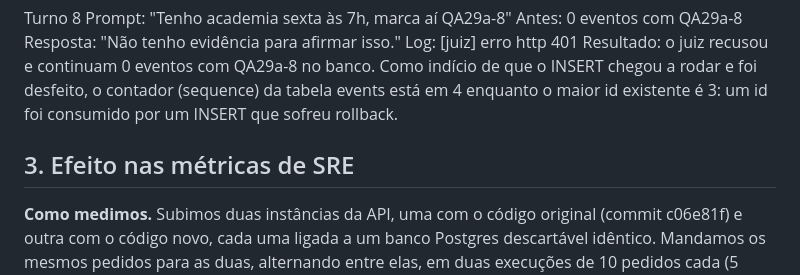
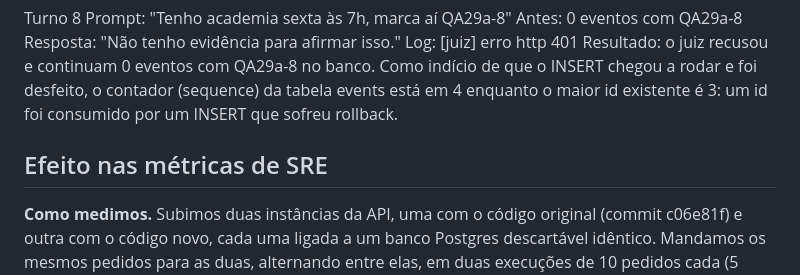
Before and after one commit to BiaHinsching/assesorIA, a Markdown page: decisao_tecnica.md, the part around the change. Drawn GitHub-style.

Commit message:
Remove numeric prefix from SRE heading
Co-authored-by: Kevinmso <181038657+Kevinmso@users.noreply.github.com>

```diff
--- a/decisao_tecnica.md
+++ b/decisao_tecnica.md
@@ -72,7 +72,7 @@ Log: [juiz] erro http 401
 Resultado: o juiz recusou e continuam 0 eventos com QA29a-8 no banco. Como indício de que o INSERT chegou a rodar e foi desfeito, o contador (sequence) da tabela events está em 4 enquanto o maior id existente é 3: um id foi consumido por um INSERT que sofreu rollback.
 
 
-## 3. Efeito nas métricas de SRE
+## Efeito nas métricas de SRE
 
 **Como medimos.** Subimos duas instâncias da API, uma com o código original (commit c06e81f) e outra com o código novo, cada uma ligada a um banco Postgres descartável idêntico. Mandamos os mesmos pedidos para as duas, alternando entre elas, em duas execuções de 10 pedidos cada (5 pedidos por rodada: gasto, alteração do gasto, evento na agenda, consulta e gasto mais saldo), o que dá **20 turnos por versão**. Os números vêm do `/monitor` de cada instância, juntando as duas execuções. Com 20 amostras, o p95 é a 19ª em ordem crescente, isto é, a segunda pior, então um único turno lento pesa muito. Por isso mostramos também a mediana.
 
```
